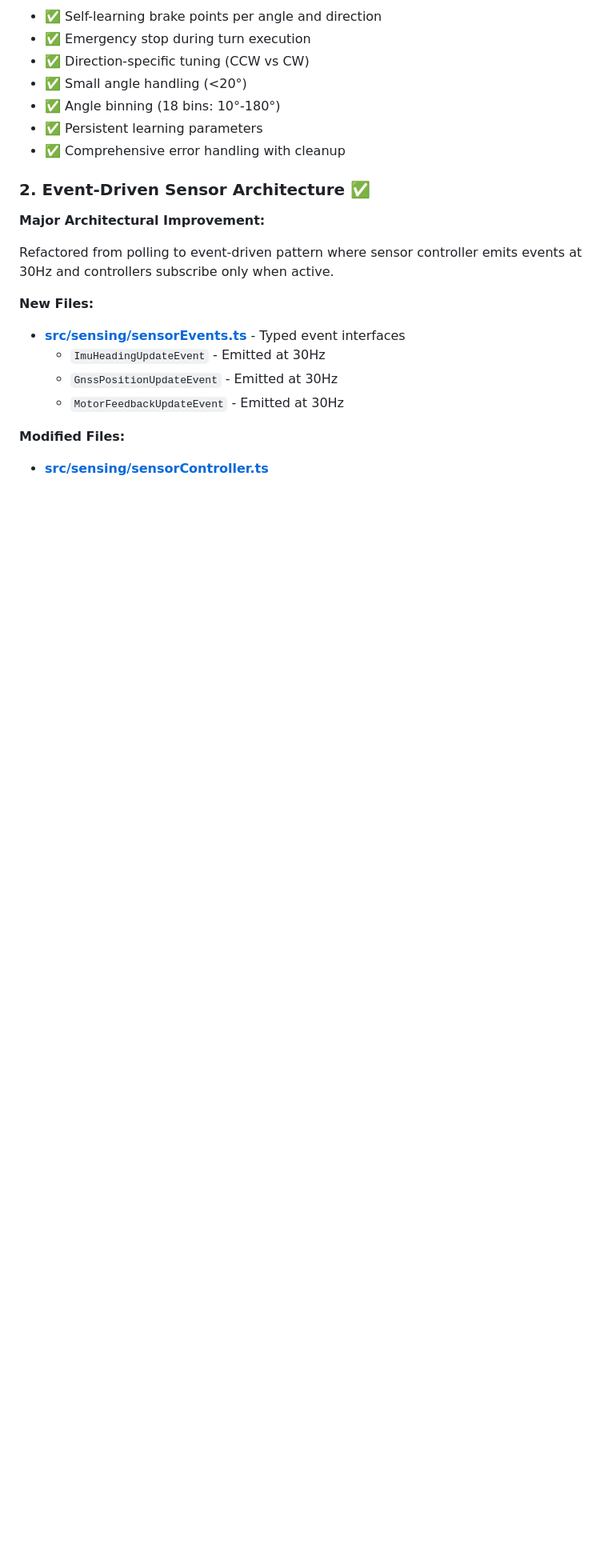
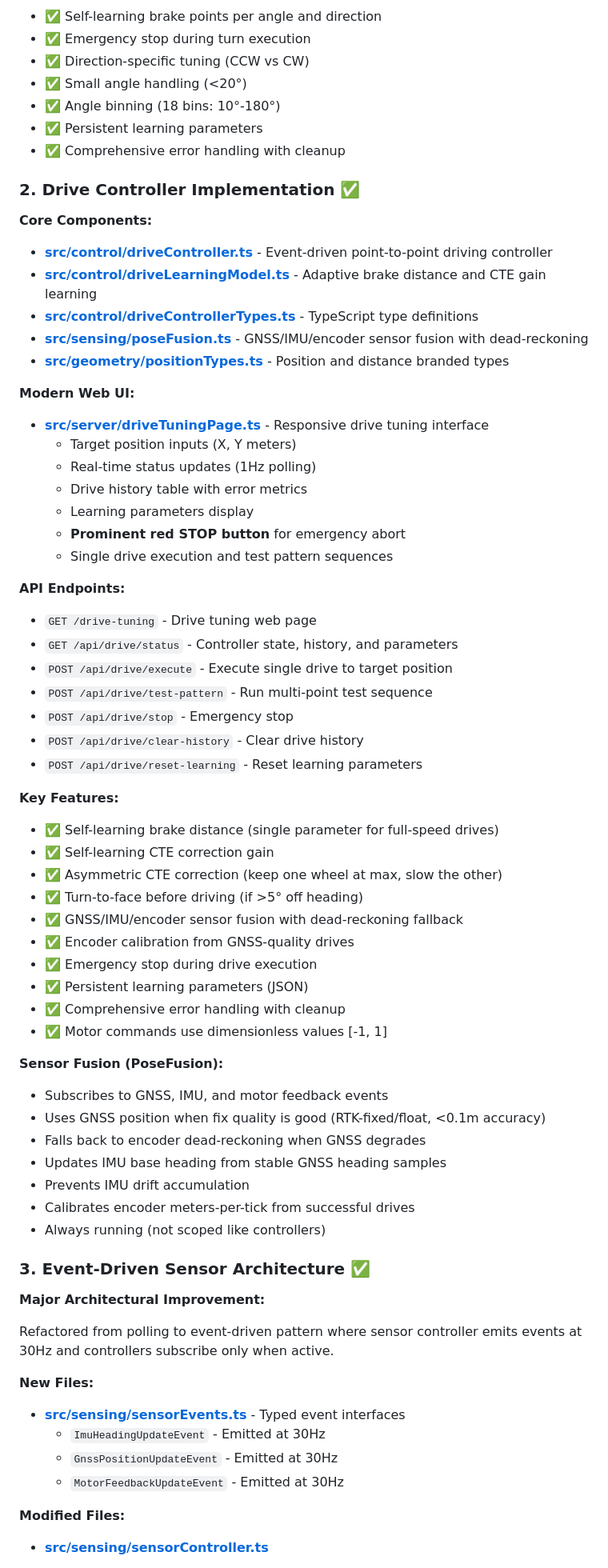
Before and after one commit to davidgoddard/mower2026, a Markdown page: PULL_REQUEST.md, the part around one of its changes. Shown at 80% size. Drawn GitHub-style; blank space fills up the shorter version.

```diff
--- a/PULL_REQUEST.md
+++ b/PULL_REQUEST.md
@@ -43,7 +43,55 @@ This PR adds autonomous turn control with self-learning brake points AND refacto
 - ✅ Persistent learning parameters
 - ✅ Comprehensive error handling with cleanup
 
-### 2. Event-Driven Sensor Architecture ✅
+### 2. Drive Controller Implementation ✅
+
+**Core Components:**
+- **[src/control/driveController.ts](src/control/driveController.ts)** - Event-driven point-to-point driving controller
+- **[src/control/driveLearningModel.ts](src/control/driveLearningModel.ts)** - Adaptive brake distance and CTE gain learning
+- **[src/control/driveControllerTypes.ts](src/control/driveControllerTypes.ts)** - TypeScript type definitions
+- **[src/sensing/poseFusion.ts](src/sensing/poseFusion.ts)** - GNSS/IMU/encoder sensor fusion with dead-reckoning
+- **[src/geometry/positionTypes.ts](src/geometry/positionTypes.ts)** - Position and distance branded types
+
+**Modern Web UI:**
+- **[src/server/driveTuningPage.ts](src/server/driveTuningPage.ts)** - Responsive drive tuning interface
+  - Target position inputs (X, Y meters)
+  - Real-time status updates (1Hz polling)
+  - Drive history table with error metrics
+  - Learning parameters display
+  - **Prominent red STOP button** for emergency abort
+  - Single drive execution and test pattern sequences
+
+**API Endpoints:**
+- `GET /drive-tuning` - Drive tuning web page
+- `GET /api/drive/status` - Controller state, history, and parameters
+- `POST /api/drive/execute` - Execute single drive to target position
+- `POST /api/drive/test-pattern` - Run multi-point test sequence
+- `POST /api/drive/stop` - Emergency stop
+- `POST /api/drive/clear-history` - Clear drive history
+- `POST /api/drive/reset-learning` - Reset learning parameters
+
+**Key Features:**
+- ✅ Self-learning brake distance (single parameter for full-speed drives)
+- ✅ Self-learning CTE correction gain
+- ✅ Asymmetric CTE correction (keep one wheel at max, slow the other)
+- ✅ Turn-to-face before driving (if >5° off heading)
+- ✅ GNSS/IMU/encoder sensor fusion with dead-reckoning fallback
+- ✅ Encoder calibration from GNSS-quality drives
+- ✅ Emergency stop during drive execution
+- ✅ Persistent learning parameters (JSON)
+- ✅ Comprehensive error handling with cleanup
+- ✅ Motor commands use dimensionless values [-1, 1]
+
+**Sensor Fusion (PoseFusion):**
+- Subscribes to GNSS, IMU, and motor feedback events
+- Uses GNSS position when fix quality is good (RTK-fixed/float, <0.1m accuracy)
+- Falls back to encoder dead-reckoning when GNSS degrades
+- Updates IMU base heading from stable GNSS heading samples
+- Prevents IMU drift accumulation
+- Calibrates encoder meters-per-tick from successful drives
+- Always running (not scoped like controllers)
+
+### 3. Event-Driven Sensor Architecture ✅
 
 **Major Architectural Improvement:**
 
```
Also changed, not shown: other parts of PULL_REQUEST.md (+83 -37 lines).
